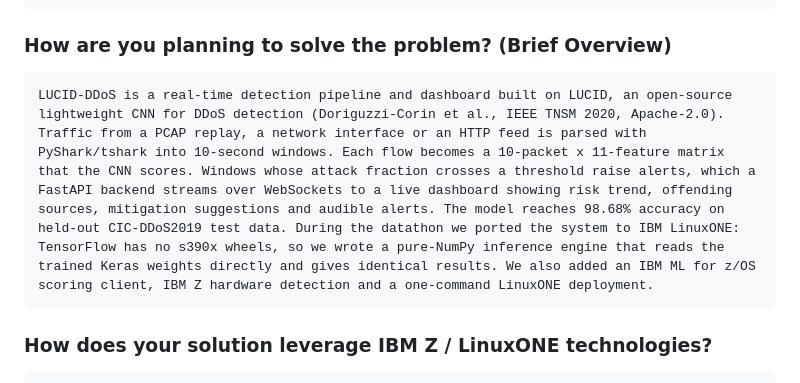
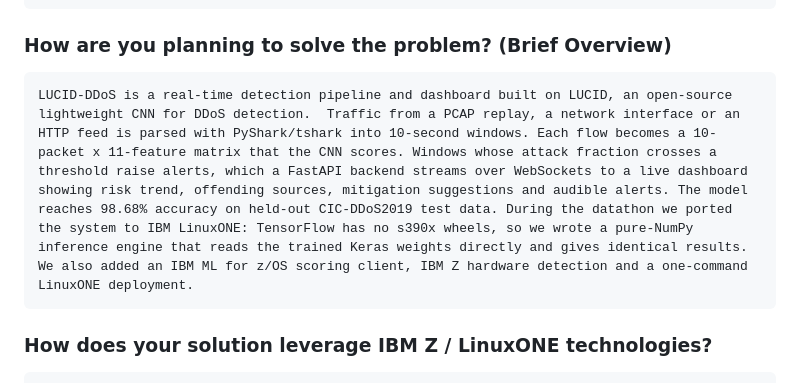
Before and after one commit to Nuwahereza-eng/LUCID-Z---AI-Assisted-Network-Threat-Monitoring, a Markdown page: SUBMISSION_GUIDE.md, the part around the change. Drawn GitHub-style.

Commit message:
improved readme

````diff
--- a/SUBMISSION_GUIDE.md
+++ b/SUBMISSION_GUIDE.md
@@ -30,7 +30,7 @@ DDoS attacks can take hospitals, banks, payment systems and telecom networks off
 
 ### How are you planning to solve the problem? (Brief Overview)
 ```text
-LUCID-DDoS is a real-time detection pipeline and dashboard built on LUCID, an open-source lightweight CNN for DDoS detection (Doriguzzi-Corin et al., IEEE TNSM 2020, Apache-2.0). Traffic from a PCAP replay, a network interface or an HTTP feed is parsed with PyShark/tshark into 10-second windows. Each flow becomes a 10-packet x 11-feature matrix that the CNN scores. Windows whose attack fraction crosses a threshold raise alerts, which a FastAPI backend streams over WebSockets to a live dashboard showing risk trend, offending sources, mitigation suggestions and audible alerts. The model reaches 98.68% accuracy on held-out CIC-DDoS2019 test data. During the datathon we ported the system to IBM LinuxONE: TensorFlow has no s390x wheels, so we wrote a pure-NumPy inference engine that reads the trained Keras weights directly and gives identical results. We also added an IBM ML for z/OS scoring client, IBM Z hardware detection and a one-command LinuxONE deployment.
+LUCID-DDoS is a real-time detection pipeline and dashboard built on LUCID, an open-source lightweight CNN for DDoS detection.  Traffic from a PCAP replay, a network interface or an HTTP feed is parsed with PyShark/tshark into 10-second windows. Each flow becomes a 10-packet x 11-feature matrix that the CNN scores. Windows whose attack fraction crosses a threshold raise alerts, which a FastAPI backend streams over WebSockets to a live dashboard showing risk trend, offending sources, mitigation suggestions and audible alerts. The model reaches 98.68% accuracy on held-out CIC-DDoS2019 test data. During the datathon we ported the system to IBM LinuxONE: TensorFlow has no s390x wheels, so we wrote a pure-NumPy inference engine that reads the trained Keras weights directly and gives identical results. We also added an IBM ML for z/OS scoring client, IBM Z hardware detection and a one-command LinuxONE deployment.
 ```
 
 ### How does your solution leverage IBM Z / LinuxONE technologies?
````
